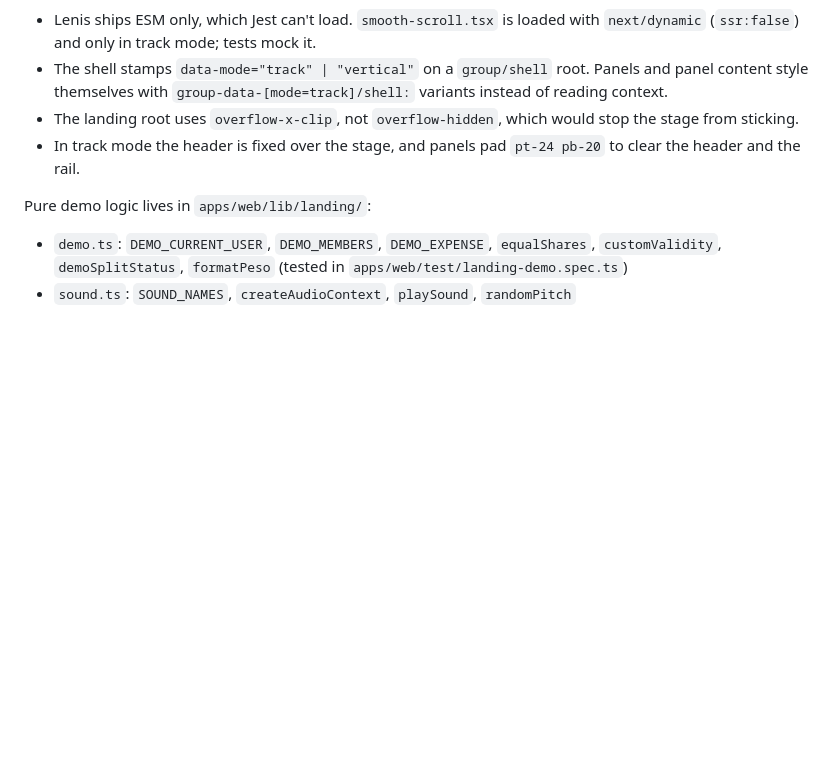
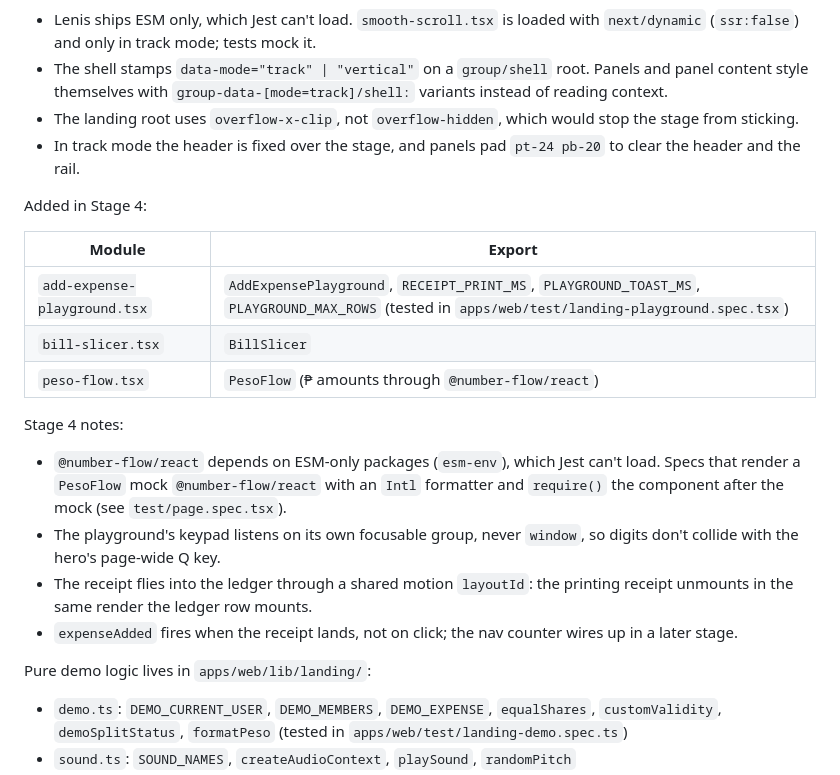
Before and after one commit to Valora69/nexus, a Markdown page: docs/landing-redesign.md, the part around the change. GitHub-like rendering; blank space fills up the shorter version.

Commit message:
Add: [OX] web landing stage 4 — docs: stage 4 modules and notes
Co-Authored-By: Claude Opus 5 <noreply@anthropic.com>

```diff
--- a/docs/landing-redesign.md
+++ b/docs/landing-redesign.md
@@ -193,6 +193,27 @@ Stage 3 notes:
 - In track mode the header is fixed over the stage, and panels pad
   `pt-24 pb-20` to clear the header and the rail.
 
+Added in Stage 4:
+
+| Module | Export |
+|---|---|
+| `add-expense-playground.tsx` | `AddExpensePlayground`, `RECEIPT_PRINT_MS`, `PLAYGROUND_TOAST_MS`, `PLAYGROUND_MAX_ROWS` (tested in `apps/web/test/landing-playground.spec.tsx`) |
+| `bill-slicer.tsx` | `BillSlicer` |
+| `peso-flow.tsx` | `PesoFlow` (₱ amounts through `@number-flow/react`) |
+
+Stage 4 notes:
+
+- `@number-flow/react` depends on ESM-only packages (`esm-env`), which Jest
+  can't load. Specs that render a `PesoFlow` mock `@number-flow/react` with an
+  `Intl` formatter and `require()` the component after the mock (see
+  `test/page.spec.tsx`).
+- The playground's keypad listens on its own focusable group, never `window`,
+  so digits don't collide with the hero's page-wide Q key.
+- The receipt flies into the ledger through a shared motion `layoutId`: the
+  printing receipt unmounts in the same render the ledger row mounts.
+- `expenseAdded` fires when the receipt lands, not on click; the nav counter
+  wires up in a later stage.
+
 Pure demo logic lives in `apps/web/lib/landing/`:
 
 - `demo.ts`: `DEMO_CURRENT_USER`, `DEMO_MEMBERS`, `DEMO_EXPENSE`,
```
